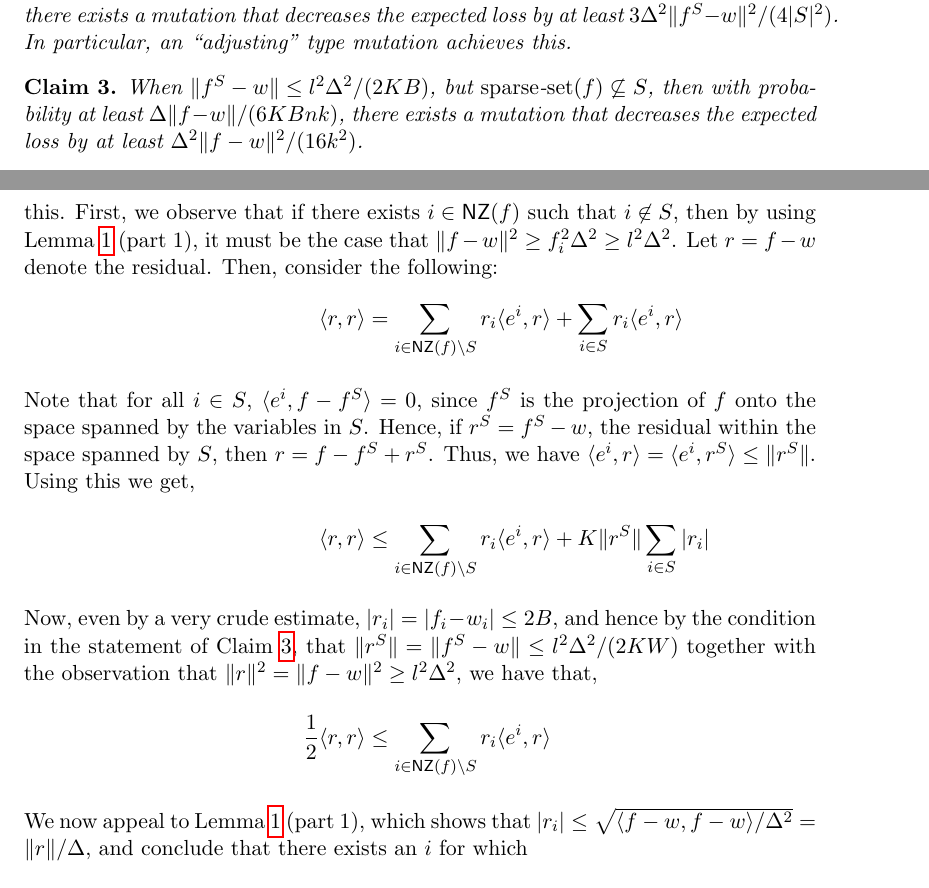
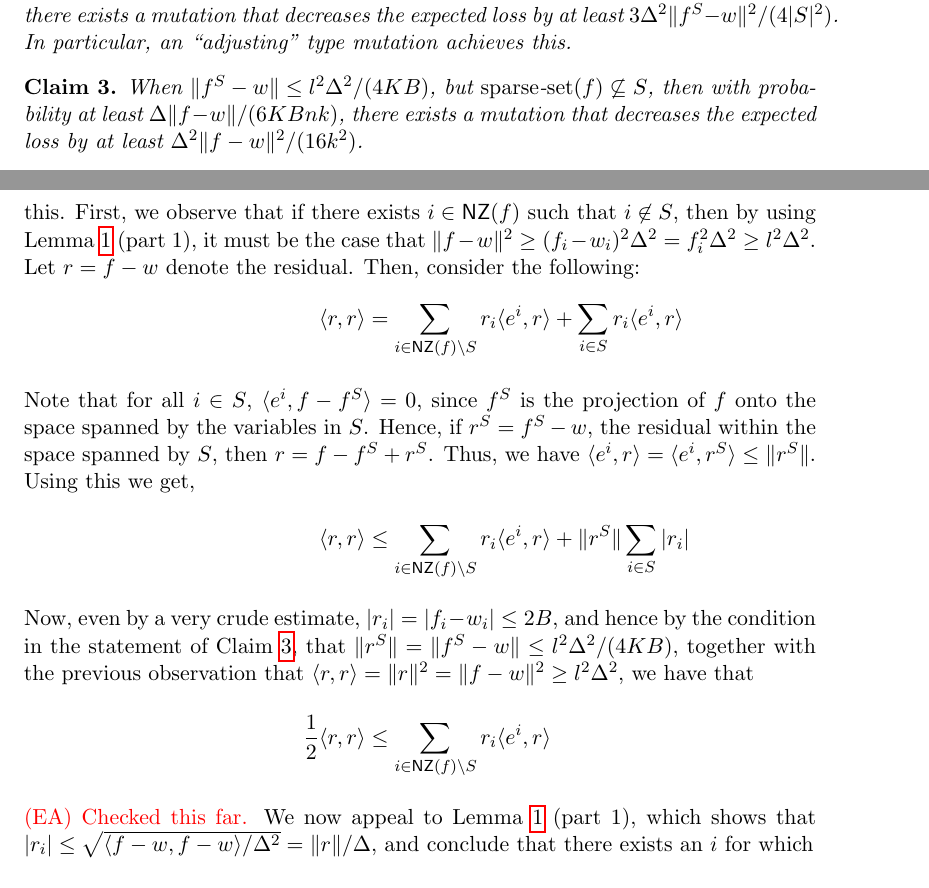
Before and after one commit to elaine84/evolve, a LaTeX paper (latex/main.tex, which reads latex/files/sparse_linear.tex): two parts of pages 12 and 14 of 20, joined at a grey line, cut so that both start at the same text. Compiled offline with pdfLaTeX.

Commit message:
Little more of section 3, including some fixes for Claim 3

```diff
--- a/latex/files/sparse_linear.tex
+++ b/latex/files/sparse_linear.tex
@@ -77,7 +77,7 @@ exists a mutation that decreases the expected loss by at least $3
 mutation achieves this. \end{claim}
 %%
 \begin{claim} \label{claim:cantaloupe} When $\ltwonorm{f^S - w} \leq
-l^2\Delta^2/(2KB)$, but $\sparseset(f) \not\subseteq S$, then with probability
+l^2\Delta^2/(4KB)$, but $\sparseset(f) \not\subseteq S$, then with probability
 at least $\Delta \ltwonorm{f - w}/(6KBnk)$, there exists a mutation that
 decreases the expected loss by at least $\Delta^2 \ltwonorm{f-w}^2/(16k^2)$.
 \end{claim}
@@ -182,8 +182,8 @@ be the case that a ``swapping'' or ``adding'' mutation is beneficial. We focus
 on the swapping case, \ie when $|S| = K$; the adding step is a special case of
 this. First, we observe that if there exists $i \in \NZ(f)$ such that $i \not\in
 S$, then by using Lemma~\ref{lemma:amsterdam} (part 1), it must be the case that
-$\ltwonorm{f - w}^2 \geq f_i^2 \Delta^2 \geq l^2 \Delta^2$. Let $r = f - w$
-denote the residual. Then, consider the following:
+$\ltwonorm{f - w}^2 \geq (f_i - w_i)^2 \Delta^2 = f_i^2 \Delta^2 \geq l^2 \Delta^2$.
+Let $r = f - w$ denote the residual. Then, consider the following:
 %%
 \begin{align}
 %
@@ -196,19 +196,20 @@ $r^S = f^S - w$, the residual within the space spanned by $S$, then $r = f - f^S
 + r^S$. Thus, we have $\ip{e^i}{r} = \ip{e^i}{r^S} \leq \ltwonorm{r^S}$. Using
 this we get, }
 %
-\ip{r}{r} &\leq \sum_{i \in \NZ(f) \setminus S} r_i \ip{e^i}{r} + K
+\ip{r}{r} &\leq \sum_{i \in \NZ(f) \setminus S} r_i \ip{e^i}{r} +
 \ltwonorm{r^S} \sum_{i \in S} |r_i|  \nonumber
 %%
 \intertext{Now, even by a very crude estimate, $|r_i| = |f_i - w_i| \leq 2 B$,
 and hence by the condition in the statement of Claim~\ref{claim:cantaloupe},
-that $\ltwonorm{r^S} =\ltwonorm{f^S - w} \leq l^2\Delta^2/(2KW)$ together with
-the observation that $\ltwonorm{r}^2 = \ltwonorm{f - w}^2 \geq l^2 \Delta^2$, we
-have that,}
+that $\ltwonorm{r^S} =\ltwonorm{f^S - w} \leq l^2\Delta^2/(4KB)$, together with
+the previous observation that $\ip{r}{r} = \ltwonorm{r}^2 =
+\ltwonorm{f - w}^2 \geq l^2 \Delta^2$, we have that}
 %%
 \frac{1}{2}\ip{r}{r} &\leq \sum_{i \in \NZ(f) \setminus S} r_i \ip{e^i}{r}
 \nonumber
 %
-\intertext{We now appeal to Lemma~\ref{lemma:amsterdam} (part 1), which shows
+\intertext{\eanote{Checked this far.}
+We now appeal to Lemma~\ref{lemma:amsterdam} (part 1), which shows
 that $|r_i| \leq \sqrt{\ip{f - w}{f - w}/\Delta^2} = \ltwonorm{r} / \Delta$, and
 conclude that there exists an $i$ for which}
 %
```
Also changed, not shown: latex/files/sparse_linear.tex (12 more changed lines).
